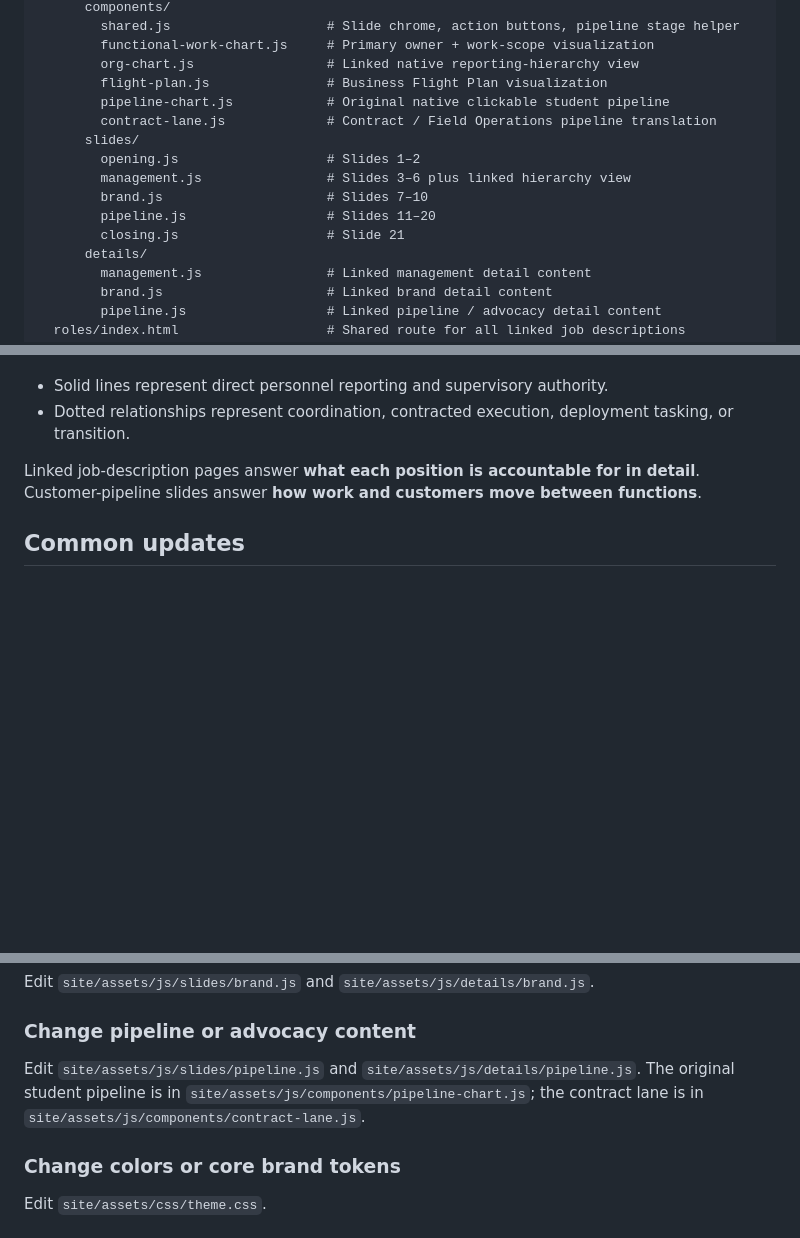
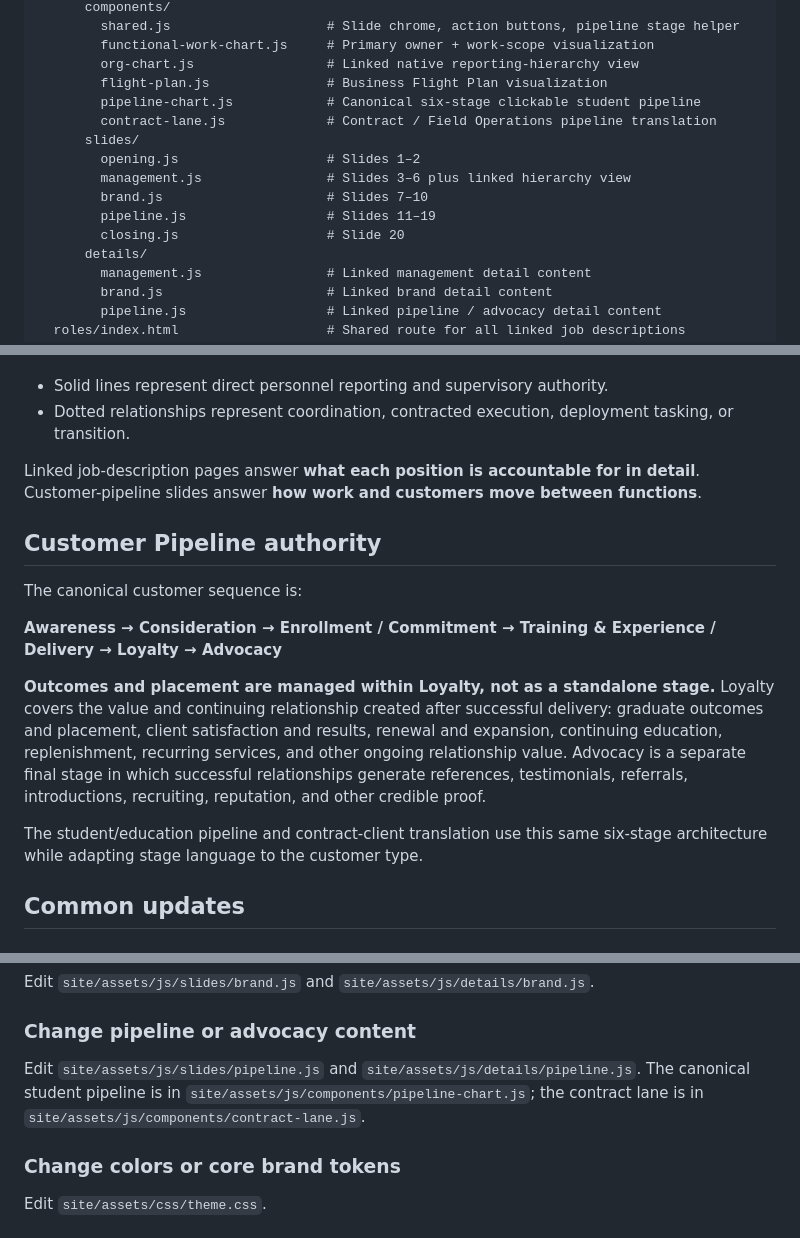
Before and after one commit to AccelAnalysis/AK9I-Operating-System, a Markdown page: README.md, 3 parts joined by grey strips. Drawn GitHub-style; blank space fills up the shorter version.

Commit message:
Document corrected customer pipeline architecture

```diff
--- a/README.md
+++ b/README.md
@@ -52,14 +52,14 @@ site/
         functional-work-chart.js     # Primary owner + work-scope visualization
         org-chart.js                 # Linked native reporting-hierarchy view
         flight-plan.js               # Business Flight Plan visualization
-        pipeline-chart.js            # Original native clickable student pipeline
+        pipeline-chart.js            # Canonical six-stage clickable student pipeline
         contract-lane.js             # Contract / Field Operations pipeline translation
       slides/
         opening.js                   # Slides 1–2
         management.js                # Slides 3–6 plus linked hierarchy view
         brand.js                     # Slides 7–10
-        pipeline.js                  # Slides 11–20
-        closing.js                   # Slide 21
+        pipeline.js                  # Slides 11–19
+        closing.js                   # Slide 20
       details/
         management.js                # Linked management detail content
         brand.js                     # Linked brand detail content
@@ -93,6 +93,16 @@ On the hierarchy view:
 
 Linked job-description pages answer **what each position is accountable for in detail**. Customer-pipeline slides answer **how work and customers move between functions**.
 
+## Customer Pipeline authority
+
+The canonical customer sequence is:
+
+**Awareness → Consideration → Enrollment / Commitment → Training & Experience / Delivery → Loyalty → Advocacy**
+
+**Outcomes and placement are managed within Loyalty, not as a standalone stage.** Loyalty covers the value and continuing relationship created after successful delivery: graduate outcomes and placement, client satisfaction and results, renewal and expansion, continuing education, replenishment, recurring services, and other ongoing relationship value. Advocacy is a separate final stage in which successful relationships generate references, testimonials, referrals, introductions, recruiting, reputation, and other credible proof.
+
+The student/education pipeline and contract-client translation use this same six-stage architecture while adapting stage language to the customer type.
+
 ## Common updates
 
 ### Change the work shown under a functional category
@@ -114,7 +124,7 @@ Edit `site/assets/js/slides/management.js` and, when needed, `site/assets/js/det
 Edit `site/assets/js/slides/brand.js` and `site/assets/js/details/brand.js`.
 
 ### Change pipeline or advocacy content
-Edit `site/assets/js/slides/pipeline.js` and `site/assets/js/details/pipeline.js`. The original student pipeline is in `site/assets/js/components/pipeline-chart.js`; the contract lane is in `site/assets/js/components/contract-lane.js`.
+Edit `site/assets/js/slides/pipeline.js` and `site/assets/js/details/pipeline.js`. The canonical student pipeline is in `site/assets/js/components/pipeline-chart.js`; the contract lane is in `site/assets/js/components/contract-lane.js`.
 
 ### Change colors or core brand tokens
 Edit `site/assets/css/theme.css`.
```
